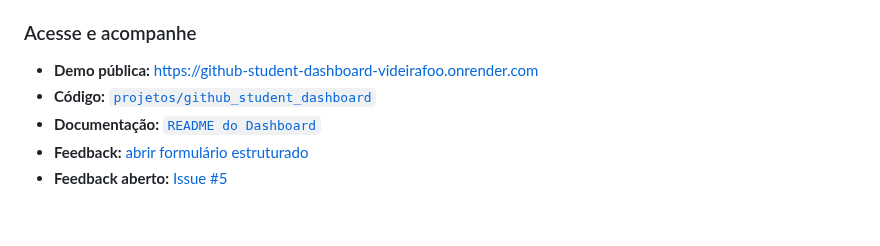
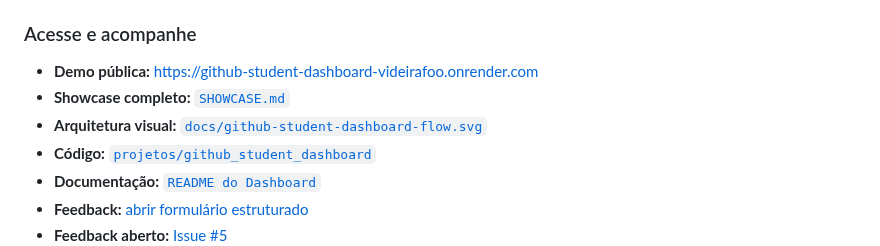
Before and after one commit to Videirafoo/Videirafoo, a Markdown page: README.md, the part around one of its changes. Rendered like a GitHub page; blank space fills up the shorter version.

Commit message:
docs: destaca showcase visual e ci do dashboard no perfil

```diff
--- a/README.md
+++ b/README.md
@@ -49,6 +55,8 @@ O **GitHub Student Dashboard** nasceu dentro desta trajetória para ajudar estud
 ### Acesse e acompanhe
 
 - **Demo pública:** https://github-student-dashboard-videirafoo.onrender.com
+- **Showcase completo:** [`SHOWCASE.md`](./SHOWCASE.md)
+- **Arquitetura visual:** [`docs/github-student-dashboard-flow.svg`](./docs/github-student-dashboard-flow.svg)
 - **Código:** [`projetos/github_student_dashboard`](./projetos/github_student_dashboard)
 - **Documentação:** [`README do Dashboard`](./projetos/github_student_dashboard/README.md)
 - **Feedback:** [abrir formulário estruturado](https://github.com/Videirafoo/Videirafoo/issues/new?template=dashboard-feedback.yml)
```
Also changed, not shown: other parts of README.md (+6 -0 lines).
